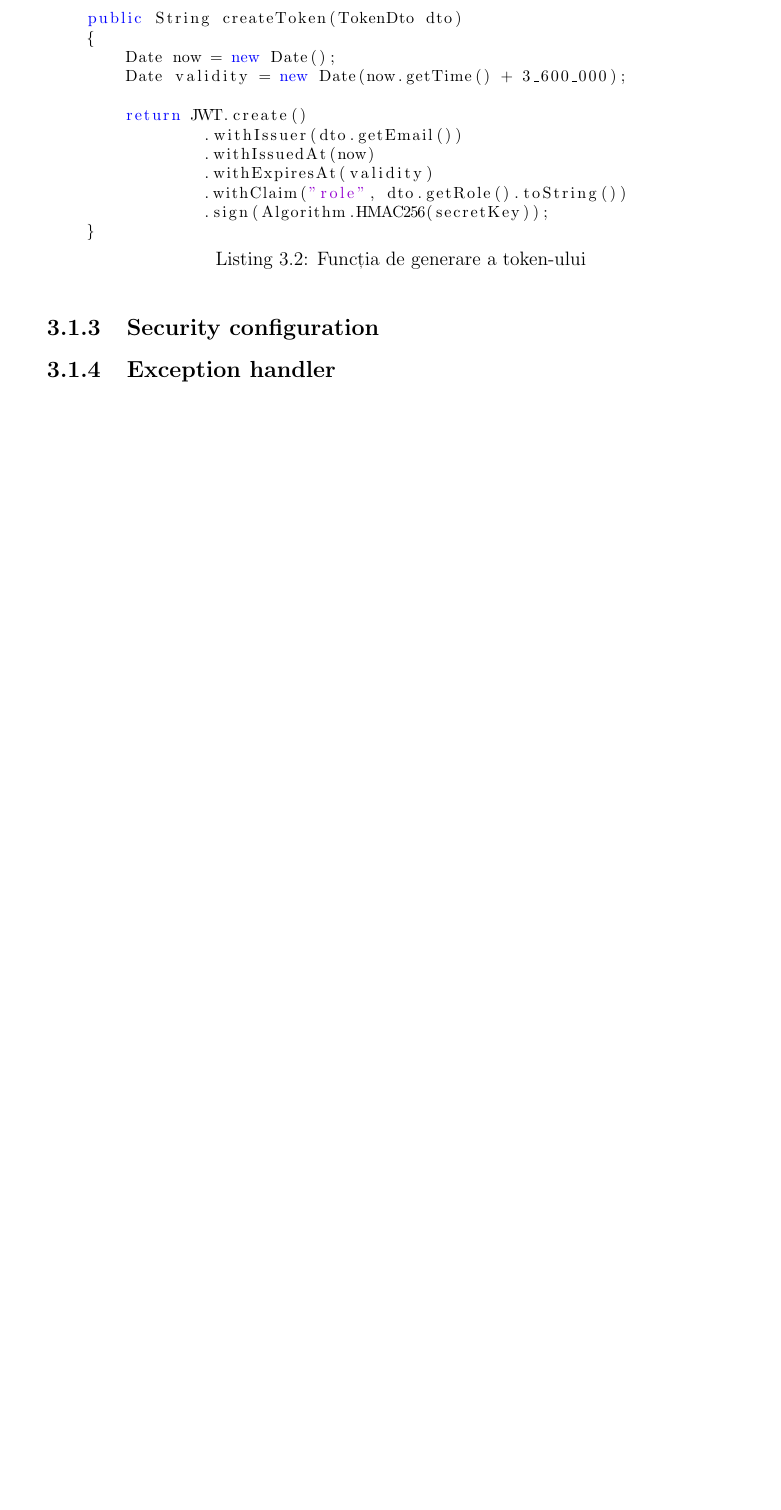
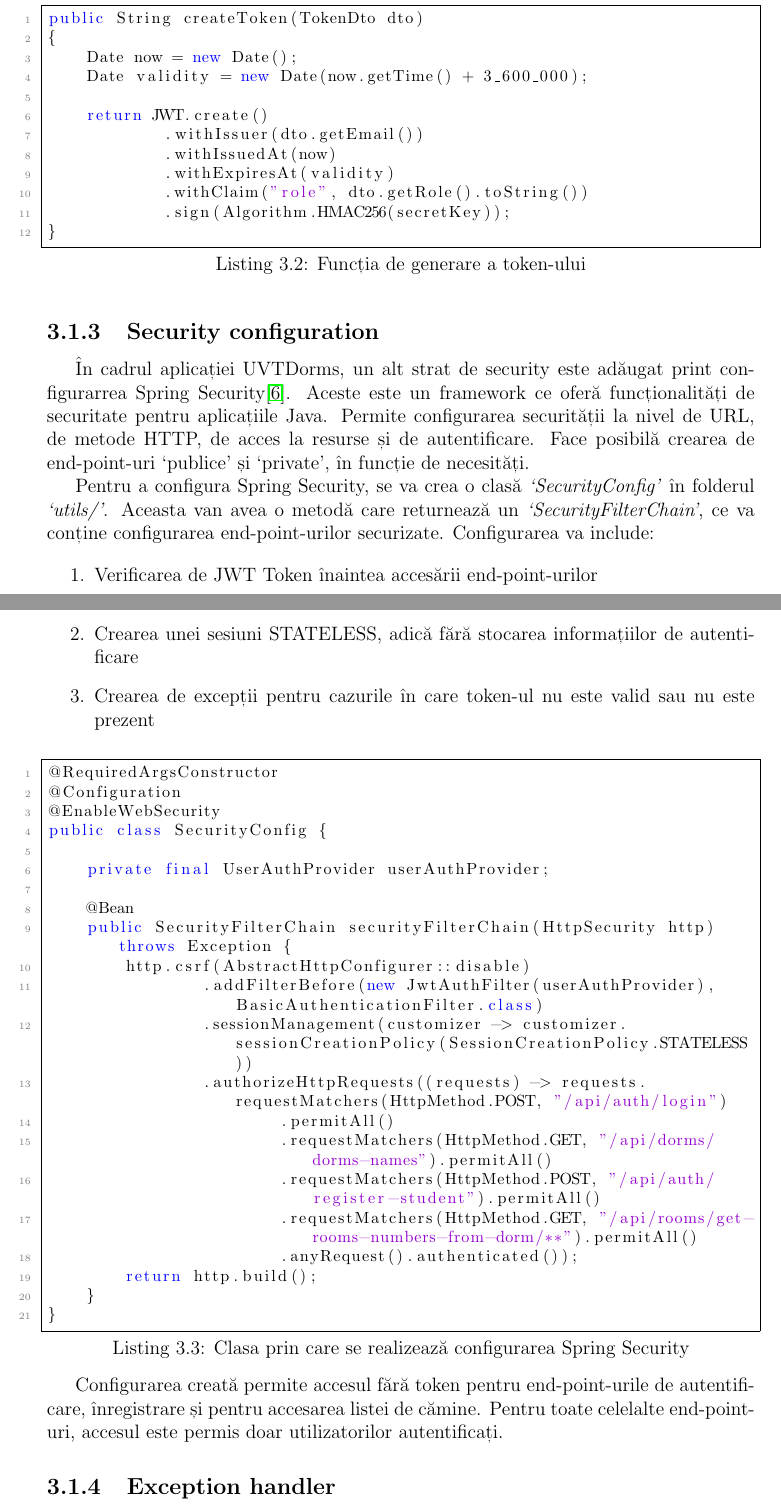
Before and after one commit to IuliaDragoiuGeorgiana/licenta, a LaTeX document (licenta.tex): part of page 25 of 36 before the commit and two parts of pages 25 and 26 of 37 after it, the two joined at a grey line, cut so that both start at the same text, the shorter picture padded with empty space. Compiled offline with pdfLaTeX.

Commit message:
3.1 Configurarea backend-ului - Actualizat
- 3.1.2 Security configuration - adăugat
- 3.1.3 Exception handler - adăugat

```diff
--- a/licenta.tex
+++ b/licenta.tex
@@ -20,6 +20,10 @@
   escapeinside={\%*}{*)},          % if you want to add LaTeX within your code
   keywordstyle=\color{blue},       % keyword style
   stringstyle=\color{mymauve},     % string literal style
+  frame=single,
+  numbers=left,
+  numberstyle=\tiny\color{mygray},
+  rulecolor=\color{black}
 }
 
 \newtheorem{thm}{Teorema}[section]
@@ -454,5 +458,40 @@
 
 \subsection{Security configuration}
 
+\par În cadrul aplicației UVTDorms, un alt strat de security este adăugat print configurarrea Spring Security\cite{spilca2020spring}. Aceste este un framework ce oferă funcționalități de securitate pentru aplicațiile Java. Permite configurarea securității la nivel de URL, de metode HTTP, de acces la resurse și de autentificare. Face posibilă crearea de end-point-uri `publice' și `private', în funcție de necesități.
+
+\par Pentru a configura Spring Security, se va crea o clasă \textit{`SecurityConfig'} în folderul \textit{`utils/'}. Aceasta van avea o metodă care returnează un \textit{`SecurityFilterChain'}, ce va conține configurarea end-point-urilor securizate. Configurarea va include:
+
+\begin{enumerate}
+    \item Verificarea de JWT Token înaintea accesării end-point-urilor
+    \item Crearea unei sesiuni STATELESS, adică fără stocarea informațiilor de autentificare
+    \item Crearea de excepții pentru cazurile în care token-ul nu este valid sau nu este prezent
+\end{enumerate}
+
+\begin{lstlisting}[language=Java, caption={Clasa prin care se realizează configurarea Spring Security}]
+@RequiredArgsConstructor
+@Configuration
+@EnableWebSecurity
+public class SecurityConfig {
+
+    private final UserAuthProvider userAuthProvider;
+
+    @Bean
+    public SecurityFilterChain securityFilterChain(HttpSecurity http) throws Exception {
+        http.csrf(AbstractHttpConfigurer::disable)
+                .addFilterBefore(new JwtAuthFilter(userAuthProvider), BasicAuthenticationFilter.class)
+                .sessionManagement(customizer -> customizer.sessionCreationPolicy(SessionCreationPolicy.STATELESS))
+                .authorizeHttpRequests((requests) -> requests.requestMatchers(HttpMethod.POST, "/api/auth/login")
+                        .permitAll()
+                        .requestMatchers(HttpMethod.GET, "/api/dorms/dorms-names").permitAll()
+                        .requestMatchers(HttpMethod.POST, "/api/auth/register-student").permitAll()
+                        .requestMatchers(HttpMethod.GET, "/api/rooms/get-rooms-numbers-from-dorm/**").permitAll()
+                        .anyRequest().authenticated());
+        return http.build();
+    }
+}
+\end{lstlisting}
+
+\par Configurarea creată permite accesul fără token pentru end-point-urile de autentificare, înregistrare și pentru accesarea listei de cămine. Pentru toate celelalte end-point-uri, accesul este permis doar utilizatorilor autentificați.
 \subsection{Exception handler}
 
@@ -459,0 +510 @@
+        return httpStatus;
```
Also changed, not shown: mybib.bib (+13 -0 lines), licenta.tex (38 more changed lines). Lines whose indentation alone changed are shown as unchanged.
